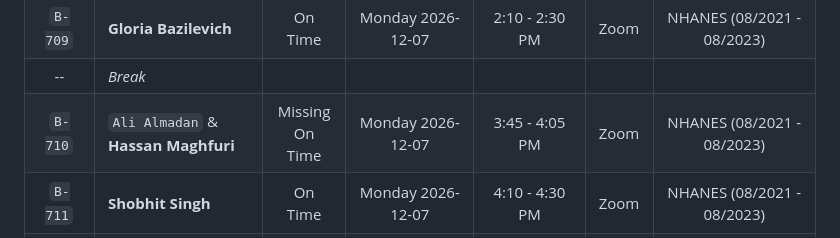
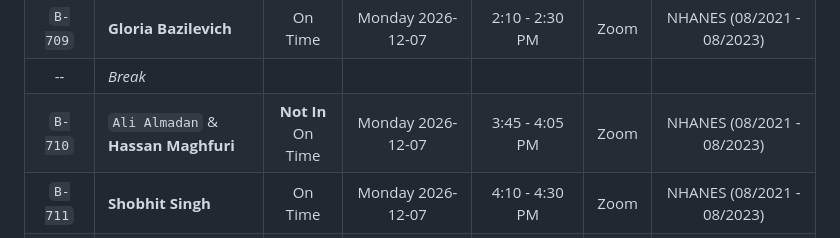
Before and after one commit to THOMASELOVE/431-classes-2026, a Markdown page: projectB/README.md, the part around the change. GitHub-like rendering.

```diff
--- a/projectB/README.md
+++ b/projectB/README.md
@@ -34,7 +34,7 @@ Code | Investigator(s) | Form? | Date | Time Period | Mode | Data |
 `B-708` | **Blake Smiley** | On Time | Monday 2026-12-07 | 1:45 - 2:05 PM | Zoom | NHANES (08/2021 - 08/2023)
 `B-709` | **Gloria Bazilevich** | On Time | Monday 2026-12-07 | 2:10 - 2:30 PM | Zoom | NHANES (08/2021 - 08/2023)
 -- | *Break*
-`B-710` | `Ali Almadan` & <br> **Hassan Maghfuri** | Missing <br> On Time | Monday 2026-12-07 | 3:45 - 4:05 PM | Zoom | NHANES (08/2021 - 08/2023)
+`B-710` | `Ali Almadan` & <br> **Hassan Maghfuri** | **Not In** <br> On Time | Monday 2026-12-07 | 3:45 - 4:05 PM | Zoom | NHANES (08/2021 - 08/2023)
 `B-711` | **Shobhit Singh** | On Time | Monday 2026-12-07 | 4:10 - 4:30 PM | Zoom | NHANES (08/2021 - 08/2023)
 `B-712` | **Mohana Addala** & <br> **Mallory Bergmann** | On Time | Monday 2026-12-07 | 4:35 - 4:55 PM | Zoom | NHANES (08/2021 - 08/2023)
 
```
